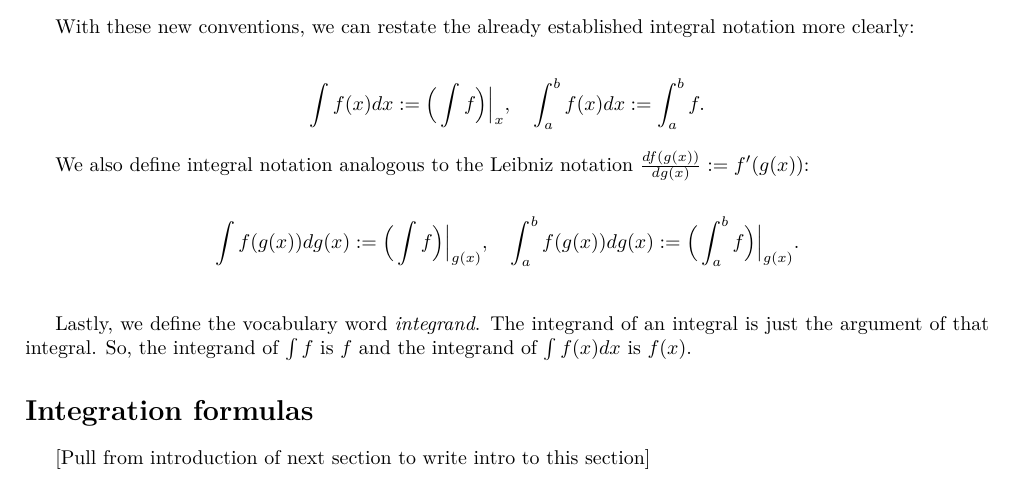
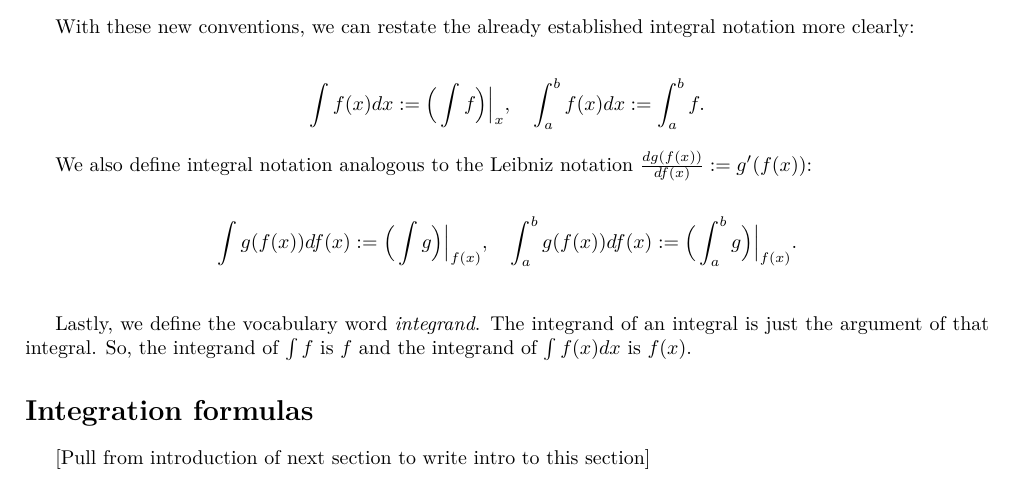
Before and after one commit to rossgk2/Calculus, a LaTeX document (book.tex, which reads single_variable_calculus.tex): part of page 28 of 44, cut so that both start at the same text. The pictures show the PDF file book.pdf that the author committed with the source.

Commit message:
Swapped f and g in Leibniz notation for integrals

```diff
--- a/single_variable_calculus.tex
+++ b/single_variable_calculus.tex
@@ -1468,10 +1468,10 @@ With these new conventions, we can restate the already established integral nota
     \int f(x) dx := \Big(\int f\Big)\Big|_x, &\quad \int_a^b f(x) dx := \int_a^b f.
 \end{align*}
 
-We also define integral notation analogous to the Leibniz notation $\frac{df(g(x))}{dg(x)} := f'(g(x))$:
-
-\begin{align*}
-    \int f(g(x)) dg(x) := \Big(\int f\Big)\Big|_{g(x)}, \quad \int_a^b f(g(x)) dg(x) := \Big(\int_a^b f\Big)\Big|_{g(x)}.
+We also define integral notation analogous to the Leibniz notation $\frac{dg(f(x))}{df(x)} := g'(f(x))$:
+
+\begin{align*}
+    \int g(f(x)) df(x) := \Big(\int g\Big)\Big|_{f(x)}, \quad \int_a^b g(f(x)) df(x) := \Big(\int_a^b g\Big)\Big|_{f(x)}.
 \end{align*}
 
 \vspace{.5cm}
```
Also changed, not shown: book.pdf.
